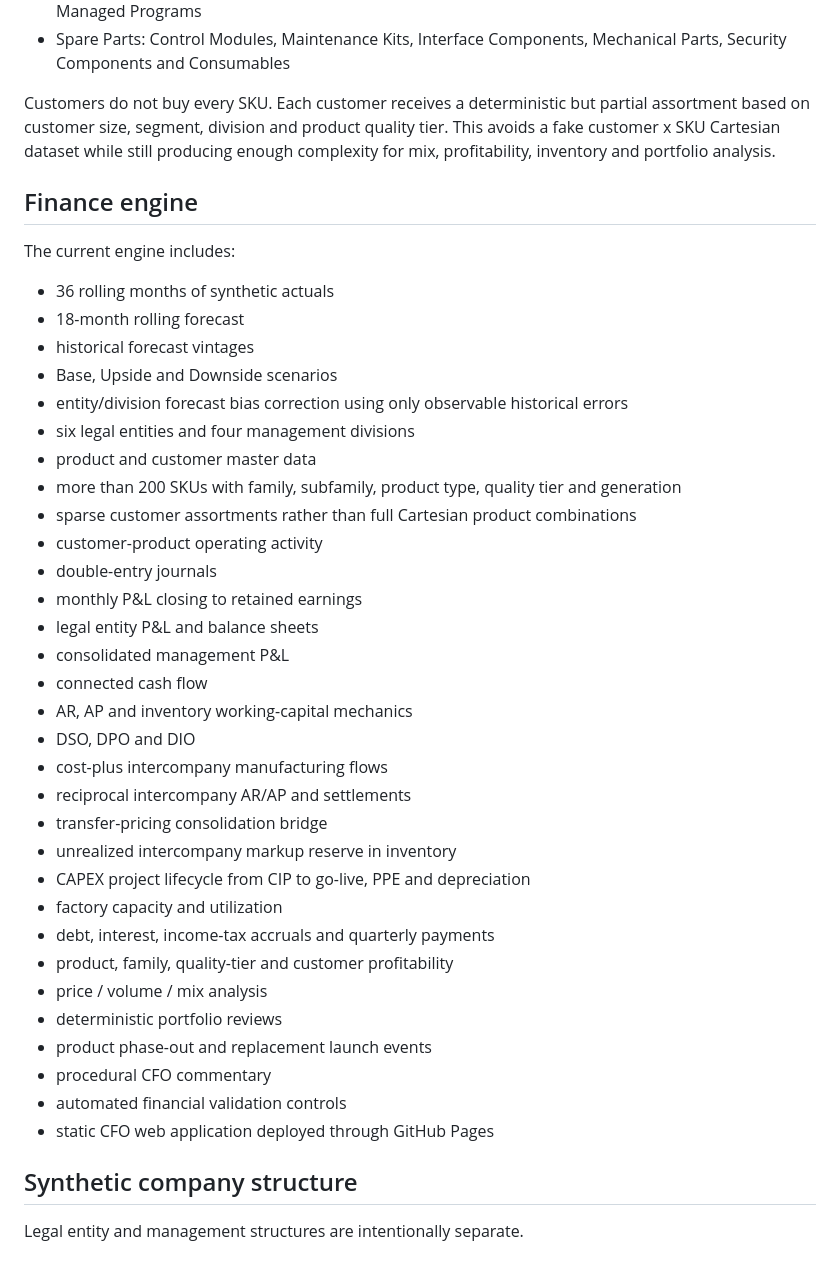
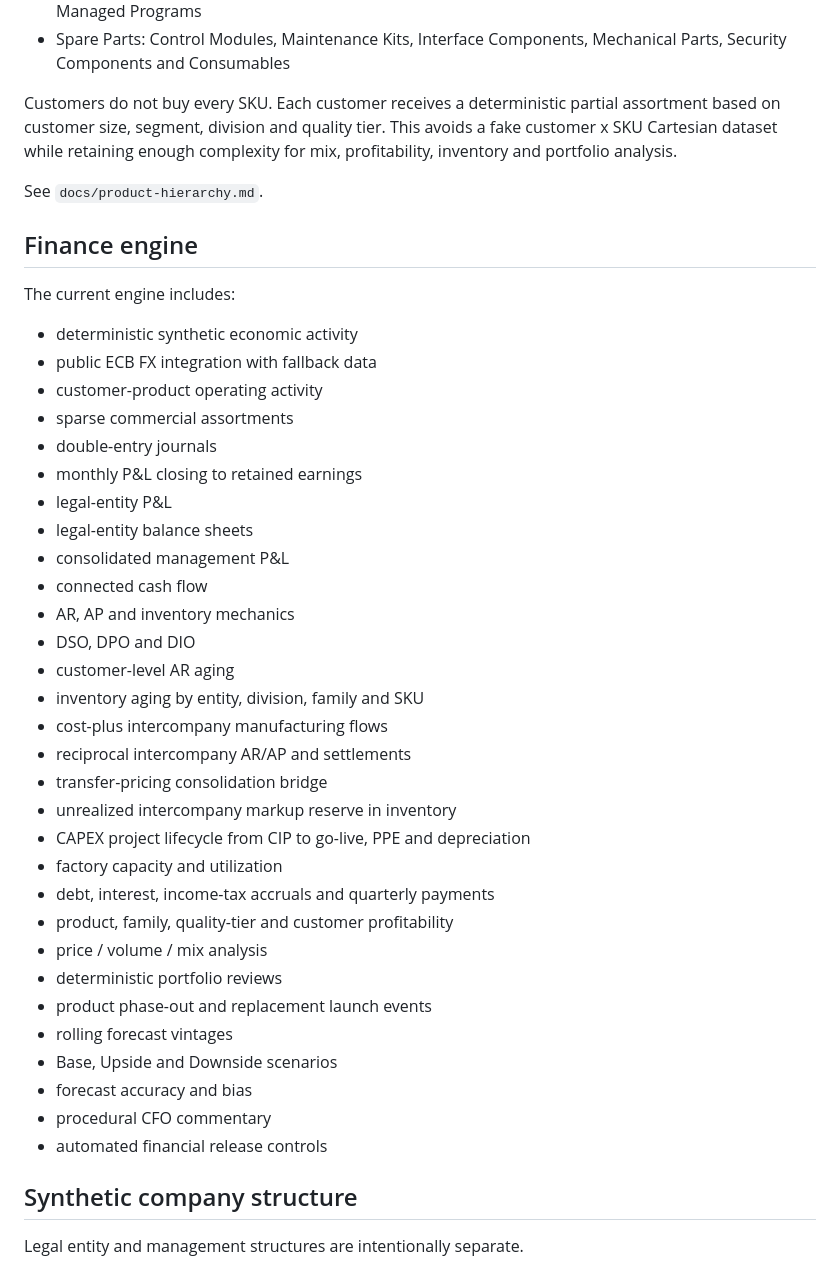
Before and after one commit to raul-s-c/enterprise-finance-command-center, a Markdown page: README.md, the part around one of its changes. Rendered like a GitHub page.

```diff
--- a/README.md
+++ b/README.md
@@ -67,29 +85,28 @@ The four catalogs are intentionally different:
 - Events & Projects: Deployment & Integration, Training & Enablement, Customer Experience and Managed Programs
 - Spare Parts: Control Modules, Maintenance Kits, Interface Components, Mechanical Parts, Security Components and Consumables
 
-Customers do not buy every SKU. Each customer receives a deterministic but partial assortment based on customer size, segment, division and product quality tier. This avoids a fake customer x SKU Cartesian dataset while still producing enough complexity for mix, profitability, inventory and portfolio analysis.
+Customers do not buy every SKU. Each customer receives a deterministic partial assortment based on customer size, segment, division and quality tier. This avoids a fake customer x SKU Cartesian dataset while retaining enough complexity for mix, profitability, inventory and portfolio analysis.
+
+See `docs/product-hierarchy.md`.
 
 ## Finance engine
 
 The current engine includes:
 
-- 36 rolling months of synthetic actuals
-- 18-month rolling forecast
-- historical forecast vintages
-- Base, Upside and Downside scenarios
-- entity/division forecast bias correction using only observable historical errors
-- six legal entities and four management divisions
-- product and customer master data
-- more than 200 SKUs with family, subfamily, product type, quality tier and generation
-- sparse customer assortments rather than full Cartesian product combinations
+- deterministic synthetic economic activity
+- public ECB FX integration with fallback data
 - customer-product operating activity
+- sparse commercial assortments
 - double-entry journals
 - monthly P&L closing to retained earnings
-- legal entity P&L and balance sheets
+- legal-entity P&L
+- legal-entity balance sheets
 - consolidated management P&L
 - connected cash flow
-- AR, AP and inventory working-capital mechanics
+- AR, AP and inventory mechanics
 - DSO, DPO and DIO
+- customer-level AR aging
+- inventory aging by entity, division, family and SKU
 - cost-plus intercompany manufacturing flows
 - reciprocal intercompany AR/AP and settlements
 - transfer-pricing consolidation bridge
@@ -101,9 +118,11 @@ The current engine includes:
 - price / volume / mix analysis
 - deterministic portfolio reviews
 - product phase-out and replacement launch events
+- rolling forecast vintages
+- Base, Upside and Downside scenarios
+- forecast accuracy and bias
 - procedural CFO commentary
-- automated financial validation controls
-- static CFO web application deployed through GitHub Pages
+- automated financial release controls
 
 ## Synthetic company structure
 
```
Also changed, not shown: other parts of README.md (+99 -28 lines).
